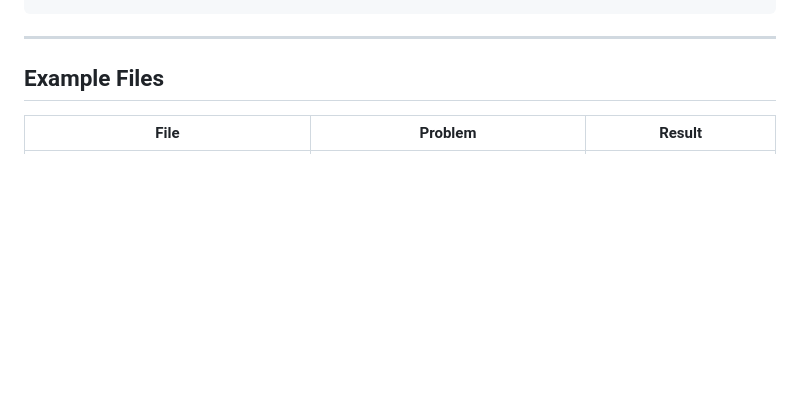
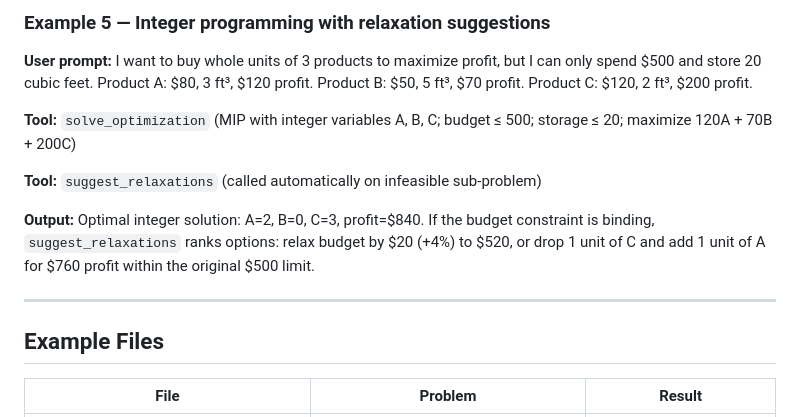
Before and after one commit to pragnakar/Project_Sage, a Markdown page: README.md, the part around one of its changes. Rendered like a GitHub page; blank space fills up the shorter version.

```diff
--- a/README.md
+++ b/README.md
@@ -127,3 +182,12 @@ then solve it with risk aversion 2.5 and explain the sensitivity.
+### Example 5 — Integer programming with relaxation suggestions
+
+**User prompt:** I want to buy whole units of 3 products to maximize profit, but I can only spend $500 and store 20 cubic feet. Product A: $80, 3 ft³, $120 profit. Product B: $50, 5 ft³, $70 profit. Product C: $120, 2 ft³, $200 profit.
+
+**Tool:** `solve_optimization` (MIP with integer variables A, B, C; budget ≤ 500; storage ≤ 20; maximize 120A + 70B + 200C)
+
+**Tool:** `suggest_relaxations` (called automatically on infeasible sub-problem)
+
+**Output:** Optimal integer solution: A=2, B=0, C=3, profit=$840. If the budget constraint is binding, `suggest_relaxations` ranks options: relax budget by $20 (+4%) to $520, or drop 1 unit of C and add 1 unit of A for $760 profit within the original $500 limit.
 
 ---
 
```
Also changed, not shown: other parts of README.md (+74 -19 lines).
